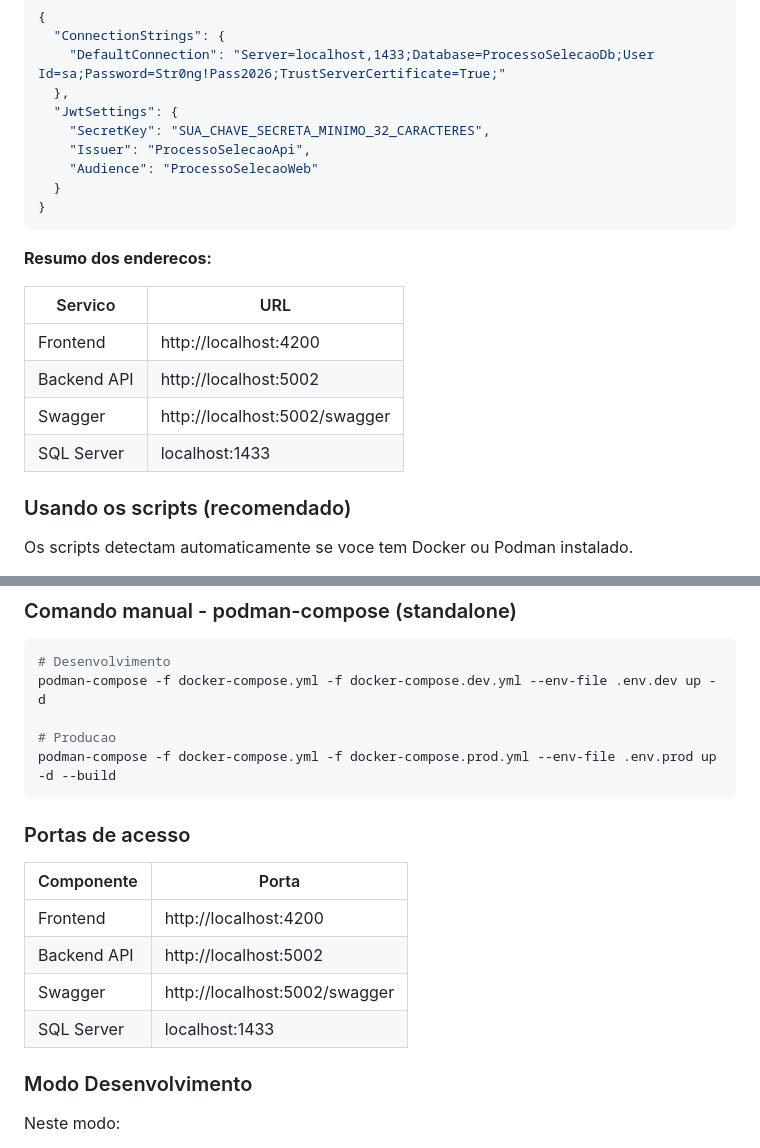
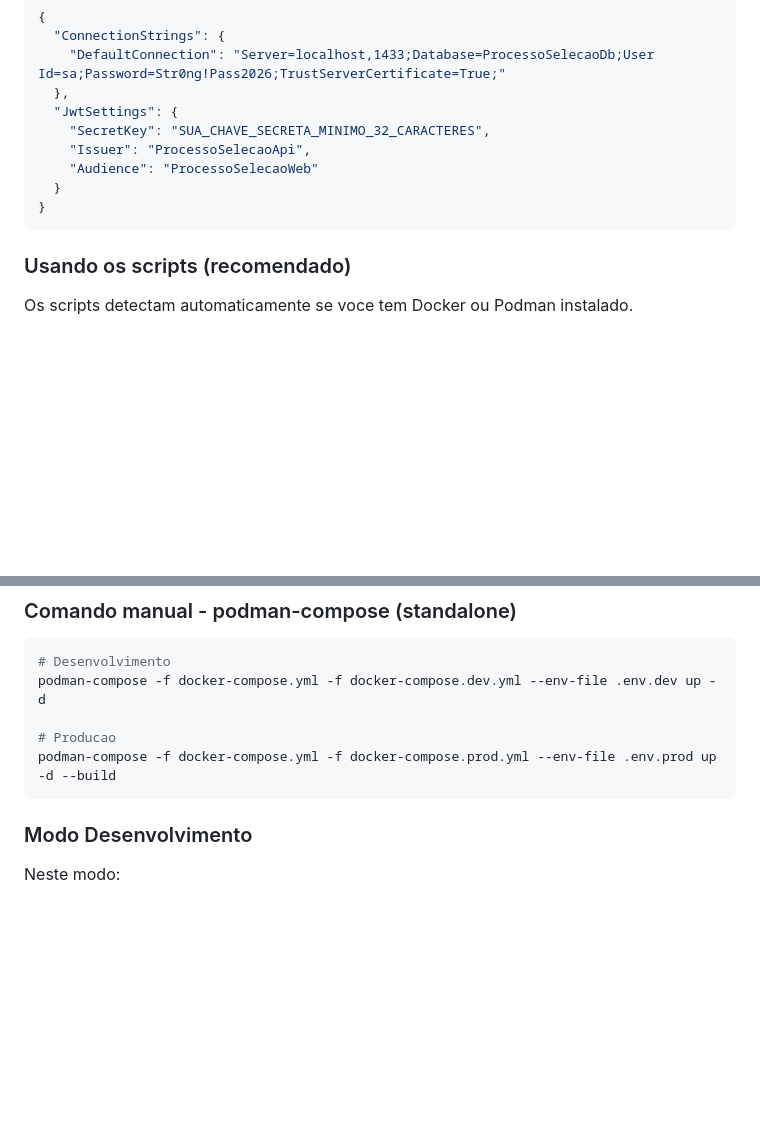
Before and after one commit to wiltonsgonc/ProcessoSelecao, a Markdown page: README.md, 2 parts joined by grey strips. Drawn GitHub-style; blank space fills up the shorter version.

Commit message:
doc: Remove tabela duplicada de enderecos do README

````diff
--- a/README.md
+++ b/README.md
@@ -186,15 +186,6 @@ Edite `src/backend/ProcessoSelecao.Api/appsettings.Development.json`:
 }
 ```
 
-**Resumo dos enderecos:**
-
-| Servico | URL |
-|---------|-----|
-| Frontend | http://localhost:4200 |
-| Backend API | http://localhost:5002 |
-| Swagger | http://localhost:5002/swagger |
-| SQL Server | localhost:1433 |
-
 ### Usando os scripts (recomendado)
 
 Os scripts detectam automaticamente se voce tem Docker ou Podman instalado.
@@ -246,15 +237,6 @@ podman-compose -f docker-compose.yml -f docker-compose.dev.yml --env-file .env.d
 # Producao
 podman-compose -f docker-compose.yml -f docker-compose.prod.yml --env-file .env.prod up -d --build
 ```
-
-### Portas de acesso
-
-| Componente | Porta |
-|------------|-------|
-| Frontend   | http://localhost:4200 |
-| Backend API | http://localhost:5002 |
-| Swagger    | http://localhost:5002/swagger |
-| SQL Server | localhost:1433 |
 
 ### Modo Desenvolvimento
 
````
